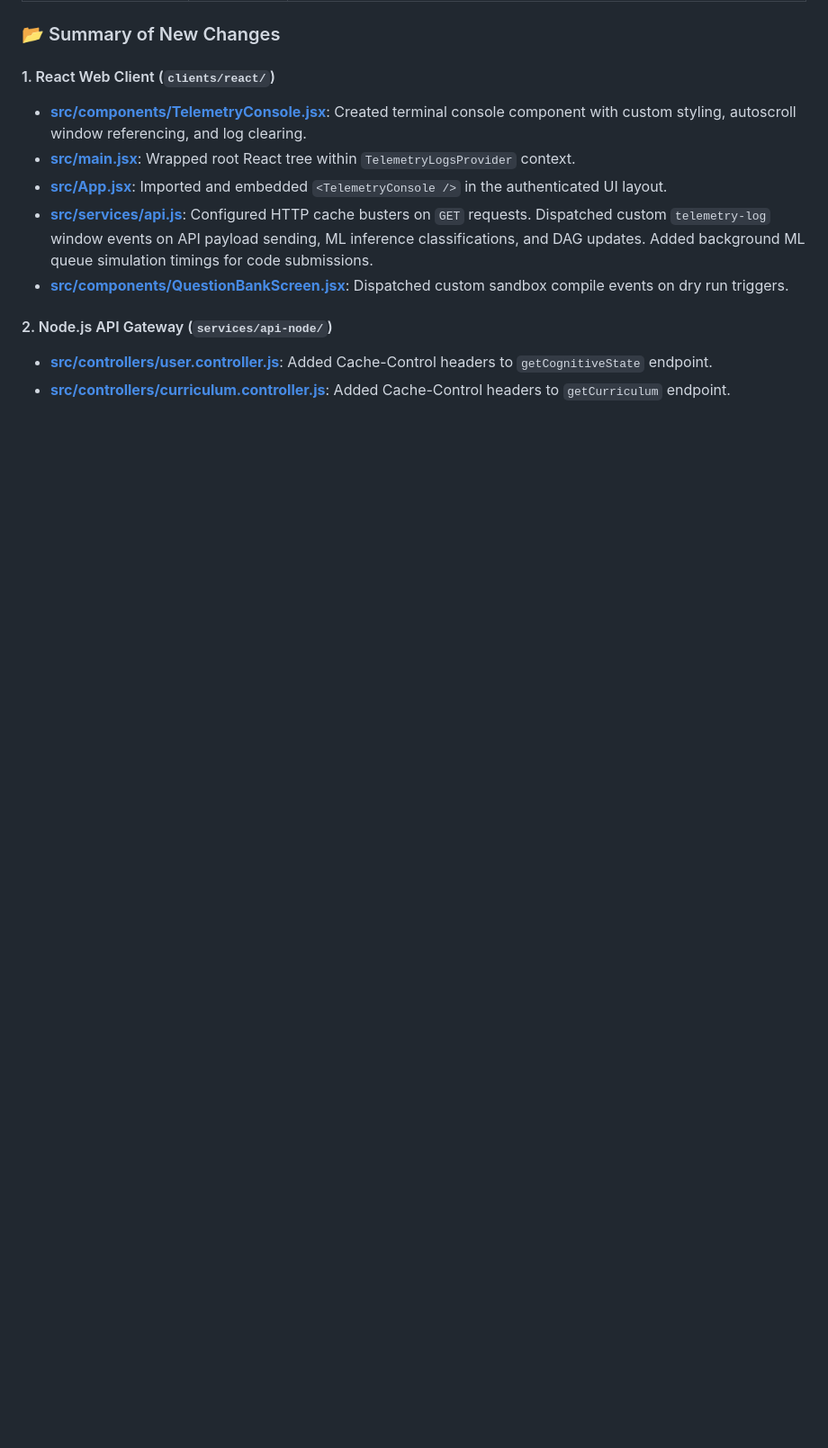
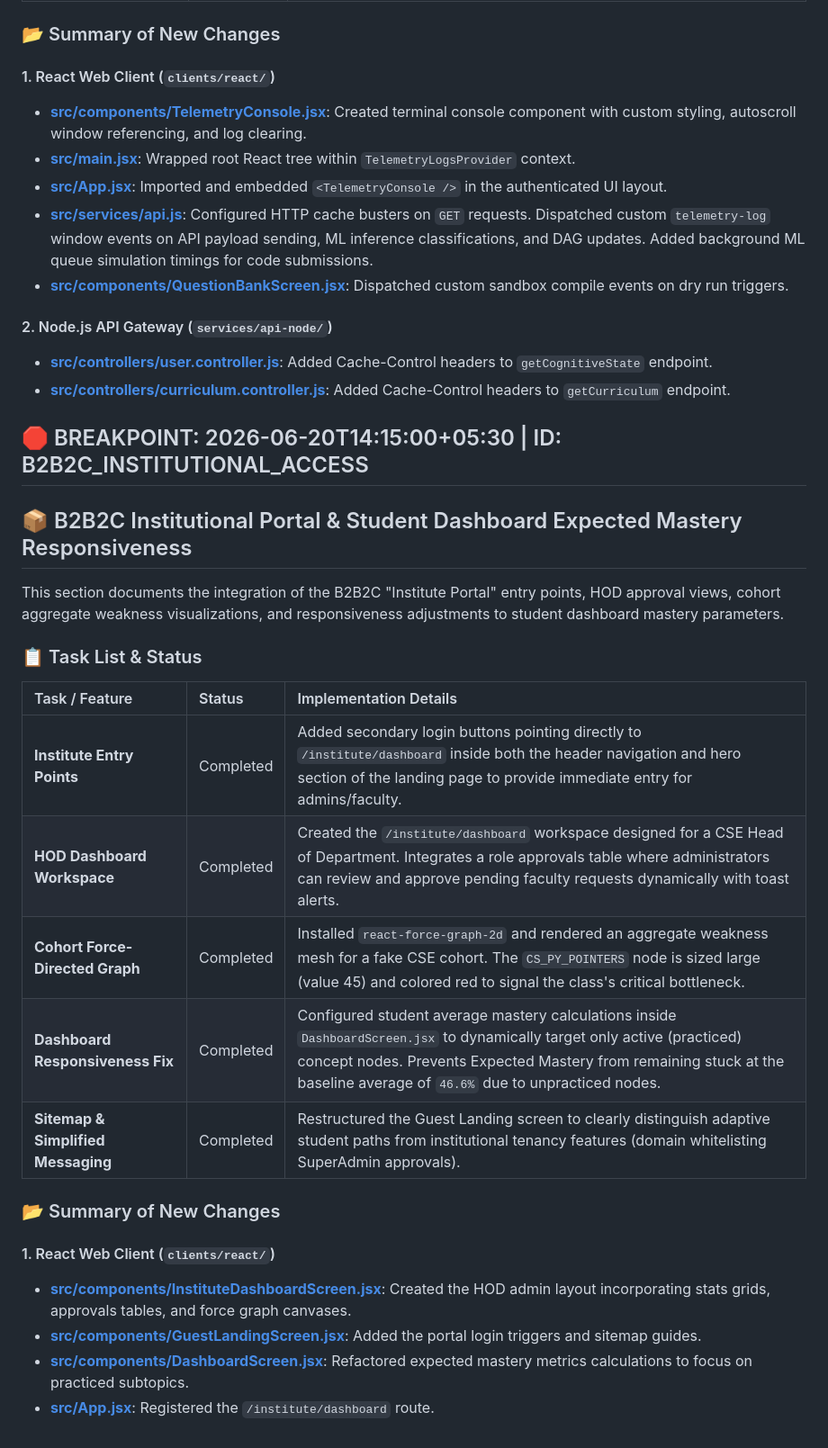
Before and after one commit to Uni-coder-harsh/SahAI, a Markdown page: progress.md, the part around the change. Shown at 90% size. Rendered like a GitHub page; blank space fills up the shorter version.

Commit message:
feat: add Institute Portal workspace, HOD approval widgets, Force Graph aggregation, and average mastery fixes

```diff
--- a/progress.md
+++ b/progress.md
@@ -830,3 +830,27 @@ This section documents the integration of the real-time translucent floating ter
 #### 2. Node.js API Gateway (`services/api-node/`)
 * **[src/controllers/user.controller.js](file:///home/harsh/Desktop/SahAI/SahAI/services/api-node/src/controllers/user.controller.js)**: Added Cache-Control headers to `getCognitiveState` endpoint.
 * **[src/controllers/curriculum.controller.js](file:///home/harsh/Desktop/SahAI/SahAI/services/api-node/src/controllers/curriculum.controller.js)**: Added Cache-Control headers to `getCurriculum` endpoint.
+
+## 🛑 BREAKPOINT: 2026-06-20T14:15:00+05:30 | ID: B2B2C_INSTITUTIONAL_ACCESS
+
+## 📦 B2B2C Institutional Portal & Student Dashboard Expected Mastery Responsiveness
+
+This section documents the integration of the B2B2C "Institute Portal" entry points, HOD approval views, cohort aggregate weakness visualizations, and responsiveness adjustments to student dashboard mastery parameters.
+
+### 📋 Task List & Status
+
+| Task / Feature | Status | Implementation Details |
+| :--- | :--- | :--- |
+| **Institute Entry Points** | Completed | Added secondary login buttons pointing directly to `/institute/dashboard` inside both the header navigation and hero section of the landing page to provide immediate entry for admins/faculty. |
+| **HOD Dashboard Workspace** | Completed | Created the `/institute/dashboard` workspace designed for a CSE Head of Department. Integrates a role approvals table where administrators can review and approve pending faculty requests dynamically with toast alerts. |
+| **Cohort Force-Directed Graph** | Completed | Installed `react-force-graph-2d` and rendered an aggregate weakness mesh for a fake CSE cohort. The `CS_PY_POINTERS` node is sized large (value 45) and colored red to signal the class's critical bottleneck. |
+| **Dashboard Responsiveness Fix** | Completed | Configured student average mastery calculations inside `DashboardScreen.jsx` to dynamically target only active (practiced) concept nodes. Prevents Expected Mastery from remaining stuck at the baseline average of `46.6%` due to unpracticed nodes. |
+| **Sitemap & Simplified Messaging** | Completed | Restructured the Guest Landing screen to clearly distinguish adaptive student paths from institutional tenancy features (domain whitelisting SuperAdmin approvals). |
+
+### 📂 Summary of New Changes
+
+#### 1. React Web Client (`clients/react/`)
+* **[src/components/InstituteDashboardScreen.jsx](file:///home/harsh/Desktop/SahAI/SahAI/clients/react/src/components/InstituteDashboardScreen.jsx)**: Created the HOD admin layout incorporating stats grids, approvals tables, and force graph canvases.
+* **[src/components/GuestLandingScreen.jsx](file:///home/harsh/Desktop/SahAI/SahAI/clients/react/src/components/GuestLandingScreen.jsx)**: Added the portal login triggers and sitemap guides.
+* **[src/components/DashboardScreen.jsx](file:///home/harsh/Desktop/SahAI/SahAI/clients/react/src/components/DashboardScreen.jsx)**: Refactored expected mastery metrics calculations to focus on practiced subtopics.
+* **[src/App.jsx](file:///home/harsh/Desktop/SahAI/SahAI/clients/react/src/App.jsx)**: Registered the `/institute/dashboard` route.
```
